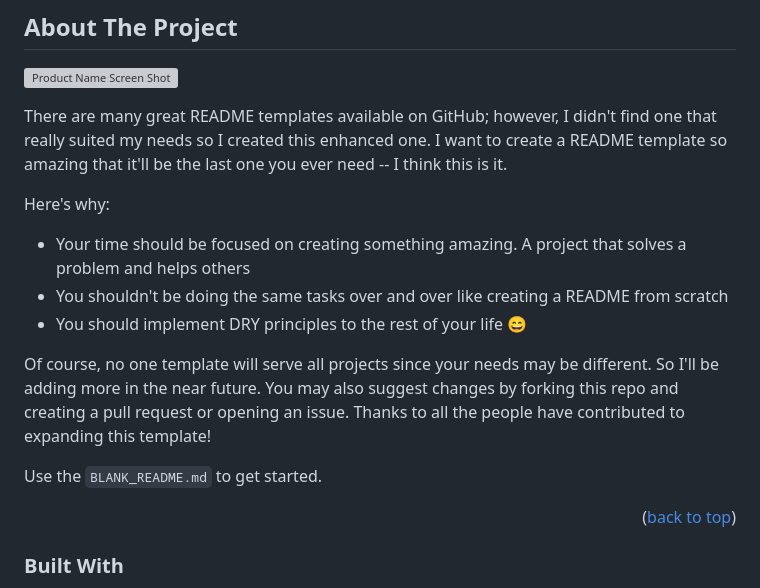
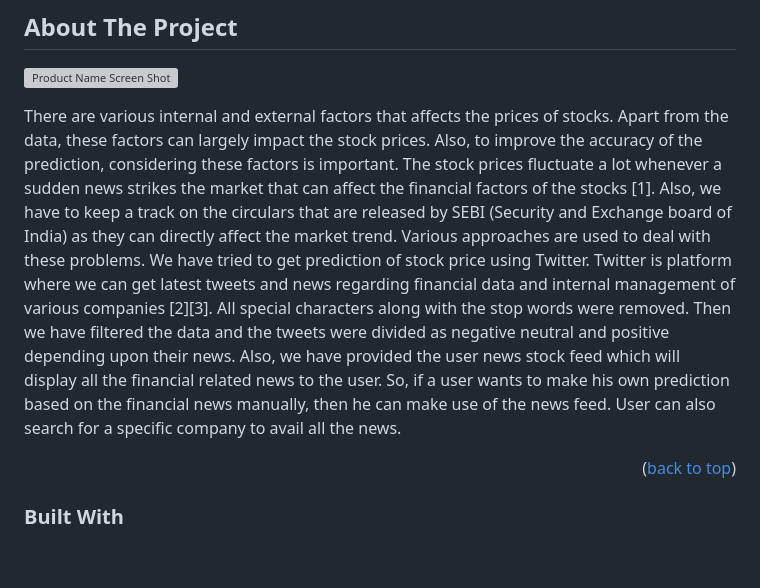
Before and after one commit to Kumarsn680/final-fourth-year-project, a Markdown page: README.md, the part around the change. Drawn GitHub-style; blank space fills up the shorter version; grey boxes are pictures that could not be loaded.

```diff
--- a/README.md
+++ b/README.md
@@ -25,16 +25,21 @@
 
 [![Product Name Screen Shot][product-screenshot]](https://example.com)
 
-There are many great README templates available on GitHub; however, I didn't find one that really suited my needs so I created this enhanced one. I want to create a README template so amazing that it'll be the last one you ever need -- I think this is it.
-
-Here's why:
-* Your time should be focused on creating something amazing. A project that solves a problem and helps others
-* You shouldn't be doing the same tasks over and over like creating a README from scratch
-* You should implement DRY principles to the rest of your life :smile:
-
-Of course, no one template will serve all projects since your needs may be different. So I'll be adding more in the near future. You may also suggest changes by forking this repo and creating a pull request or opening an issue. Thanks to all the people have contributed to expanding this template!
-
-Use the `BLANK_README.md` to get started.
+There are various internal and external factors that affects the prices of stocks. Apart from the
+data, these factors can largely impact the stock prices. Also, to improve the accuracy of the
+prediction, considering these factors is important. The stock prices fluctuate a lot whenever a
+sudden news strikes the market that can affect the financial factors of the stocks [1]. Also, we
+have to keep a track on the circulars that are released by SEBI (Security and Exchange board
+of India) as they can directly affect the market trend. Various approaches are used to deal
+with these problems. We have tried to get prediction of stock price using Twitter. Twitter is
+platform where we can get latest tweets and news regarding financial data and internal
+management of various companies [2][3]. All special characters along with the stop words
+were removed. Then we have filtered the data and the tweets were divided as negative neutral
+and positive depending upon their news.
+Also, we have provided the user news stock feed which will display all the financial related
+news to the user. So, if a user wants to make his own prediction based on the financial news
+manually, then he can make use of the news feed. User can also search for a specific
+company to avail all the news.
 
 <p align="right">(<a href="#readme-top">back to top</a>)</p>
 
```
